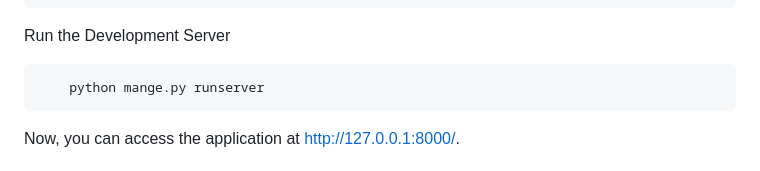
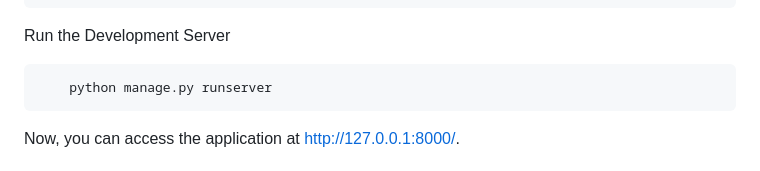
Before and after one commit to sarajdhakal/project_taskunity, a Markdown page: README.md, the part around the change. Drawn GitHub-style.

Commit message:
Update README.md
mange -> manage in one of the command lines

````diff
--- a/README.md
+++ b/README.md
@@ -72,7 +72,7 @@ Apply Migrations
 Run the Development Server
 
 ```bash
-    python mange.py runserver
+    python manage.py runserver
 ```
 Now, you can access the application at http://127.0.0.1:8000/.
 
````
